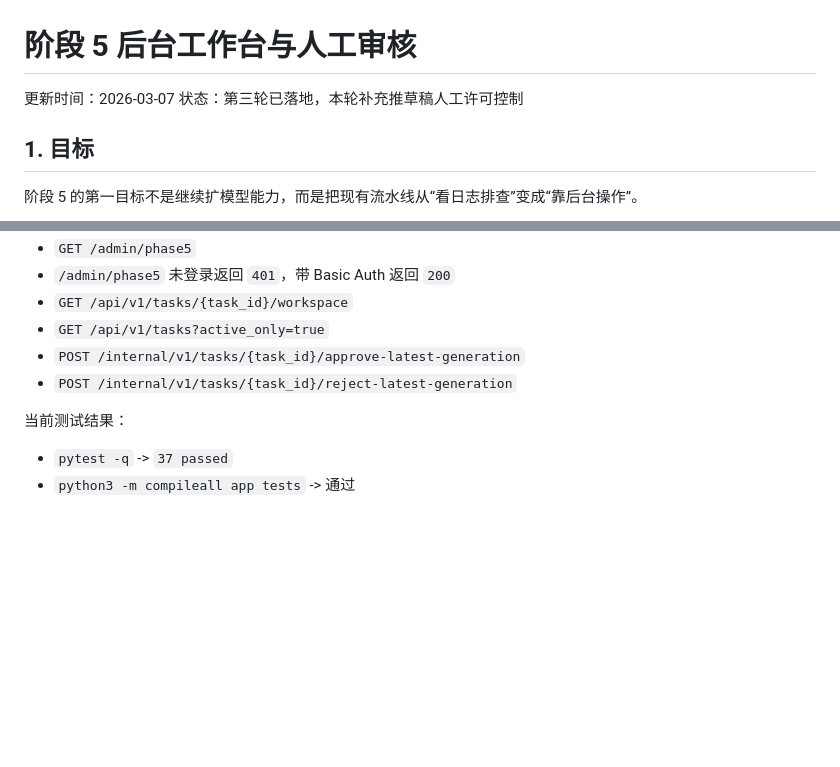
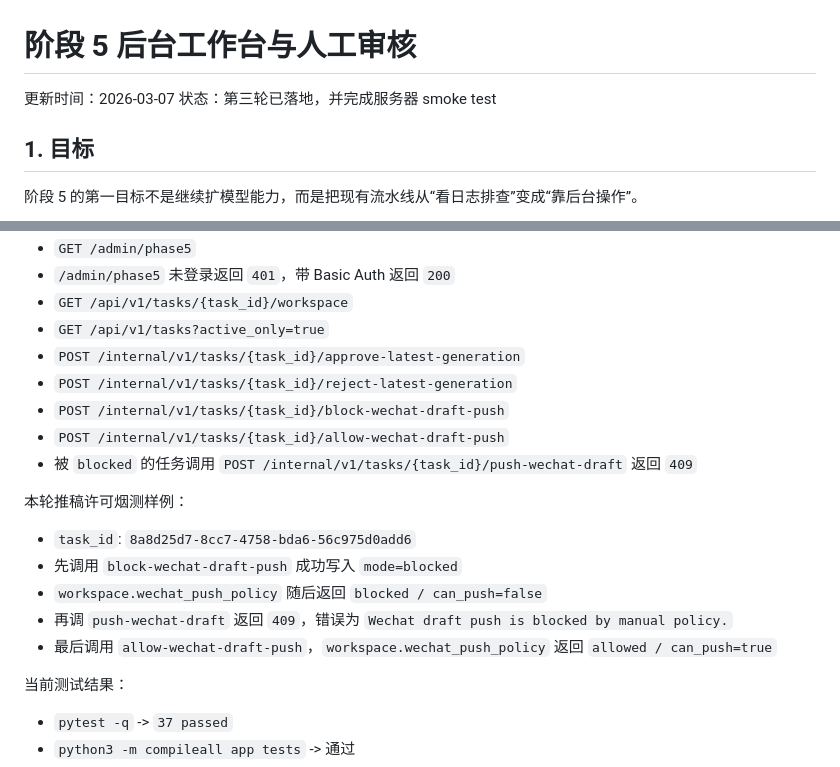
Before and after one commit to Arismemo/wechat_article, a Markdown page: docs/phase-5/admin-console.md, 2 parts joined by grey strips. GitHub-like rendering; blank space fills up the shorter version.

Commit message:
Document WeChat push gate smoke test

```diff
--- a/docs/phase-5/admin-console.md
+++ b/docs/phase-5/admin-console.md
@@ -1,7 +1,7 @@
 # 阶段 5 后台工作台与人工审核
 
 更新时间：2026-03-07
-状态：第三轮已落地，本轮补充推草稿人工许可控制
+状态：第三轮已落地，并完成服务器 smoke test
 
 ## 1. 目标
 
@@ -162,6 +162,17 @@
 - `GET /api/v1/tasks?active_only=true`
 - `POST /internal/v1/tasks/{task_id}/approve-latest-generation`
 - `POST /internal/v1/tasks/{task_id}/reject-latest-generation`
+- `POST /internal/v1/tasks/{task_id}/block-wechat-draft-push`
+- `POST /internal/v1/tasks/{task_id}/allow-wechat-draft-push`
+- 被 `blocked` 的任务调用 `POST /internal/v1/tasks/{task_id}/push-wechat-draft` 返回 `409`
+
+本轮推稿许可烟测样例：
+
+- `task_id`: `8a8d25d7-8cc7-4758-bda6-56c975d0add6`
+- 先调用 `block-wechat-draft-push` 成功写入 `mode=blocked`
+- `workspace.wechat_push_policy` 随后返回 `blocked / can_push=false`
+- 再调 `push-wechat-draft` 返回 `409`，错误为 `Wechat draft push is blocked by manual policy.`
+- 最后调用 `allow-wechat-draft-push`，`workspace.wechat_push_policy` 返回 `allowed / can_push=true`
 
 当前测试结果：
 
```
Also changed, not shown: README.md (+1 -1 lines).
